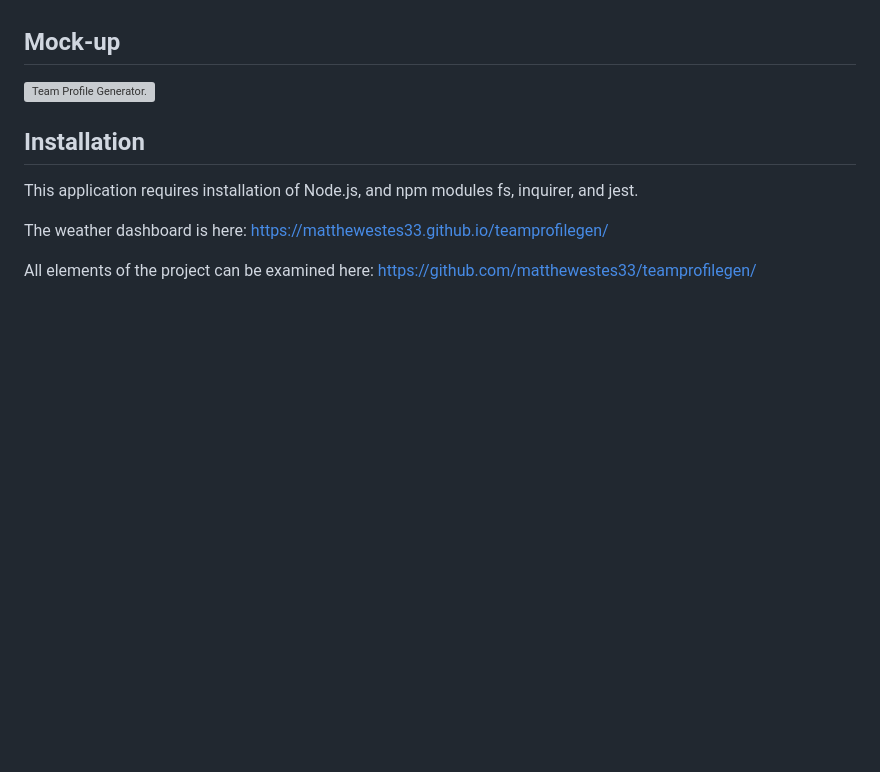
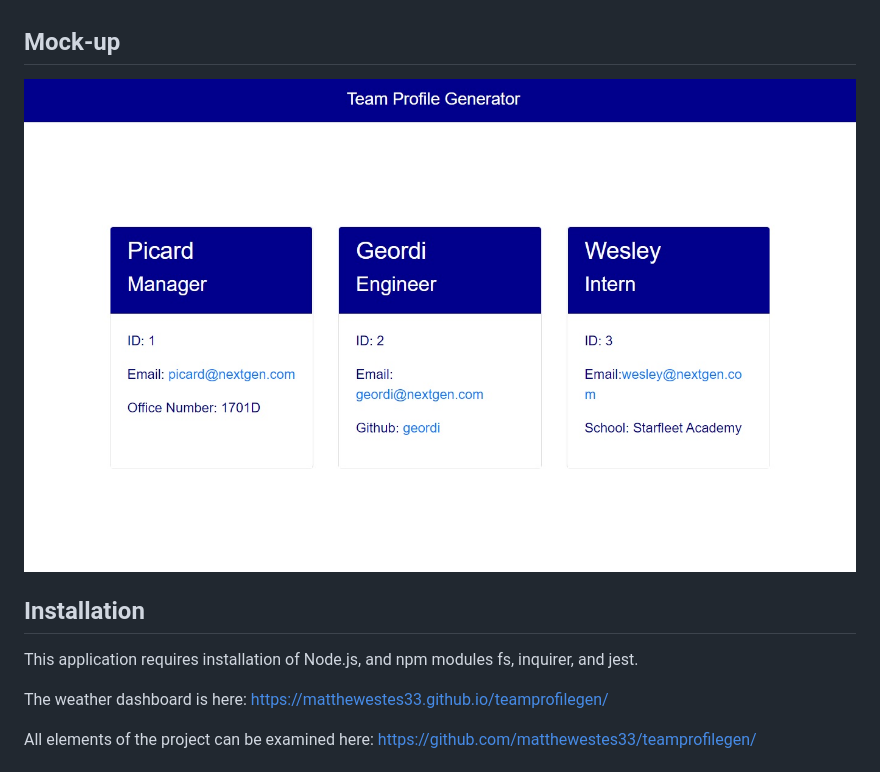
Before and after one commit to matthewestes33/teamprofilegen, a Markdown page: README.md, the part around the change. Rendered like a GitHub page; pictures changed too: images/tpg.jpg (added); blank space fills up the shorter version; grey boxes are pictures that could not be loaded.

Commit message:
added screenshot

```diff
--- a/README.md
+++ b/README.md
@@ -6,7 +6,7 @@ This application allows managers or human resources personnel to generate a webp
 
 ## Mock-up
 
-![Team Profile Generator.](./images/.jpg)
+![Team Profile Generator.](./images/tpg.jpg)
 
 ## Installation
 
```
Also changed, not shown: 1 other file.
